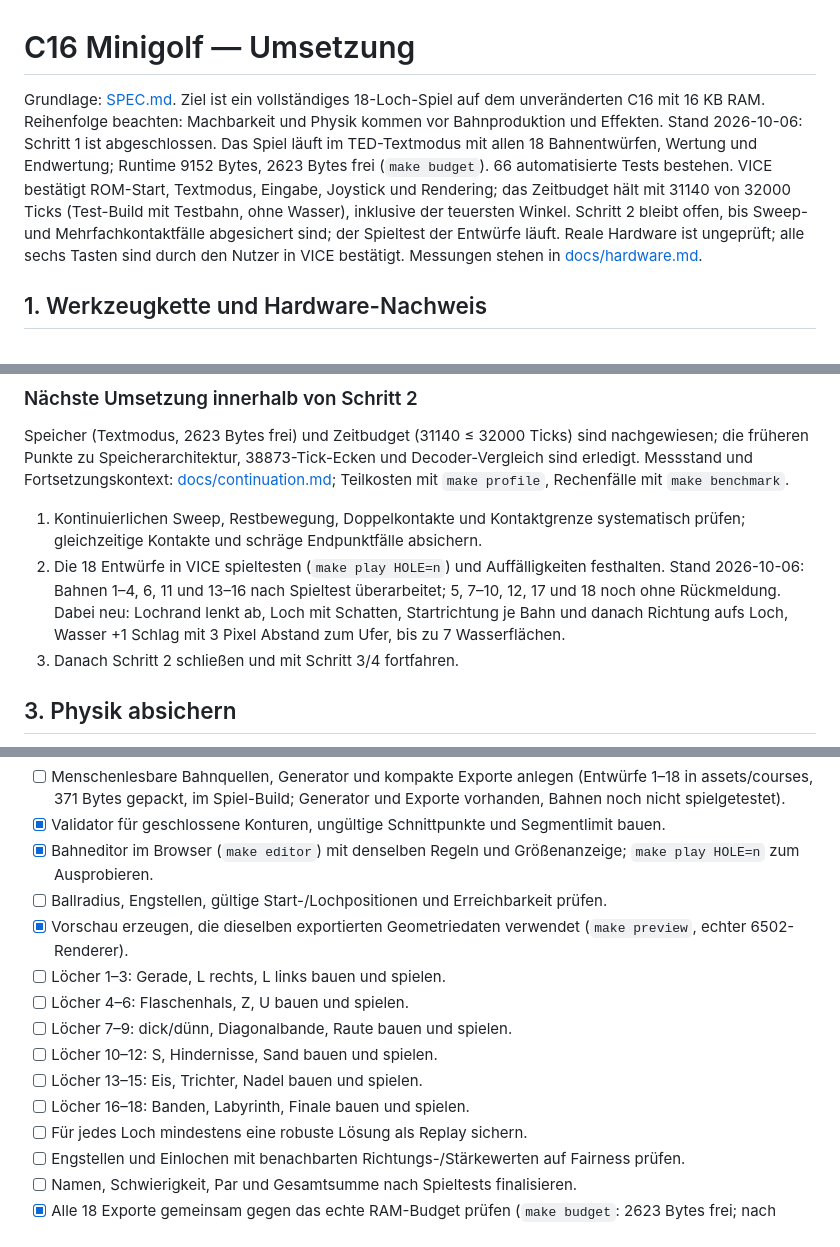
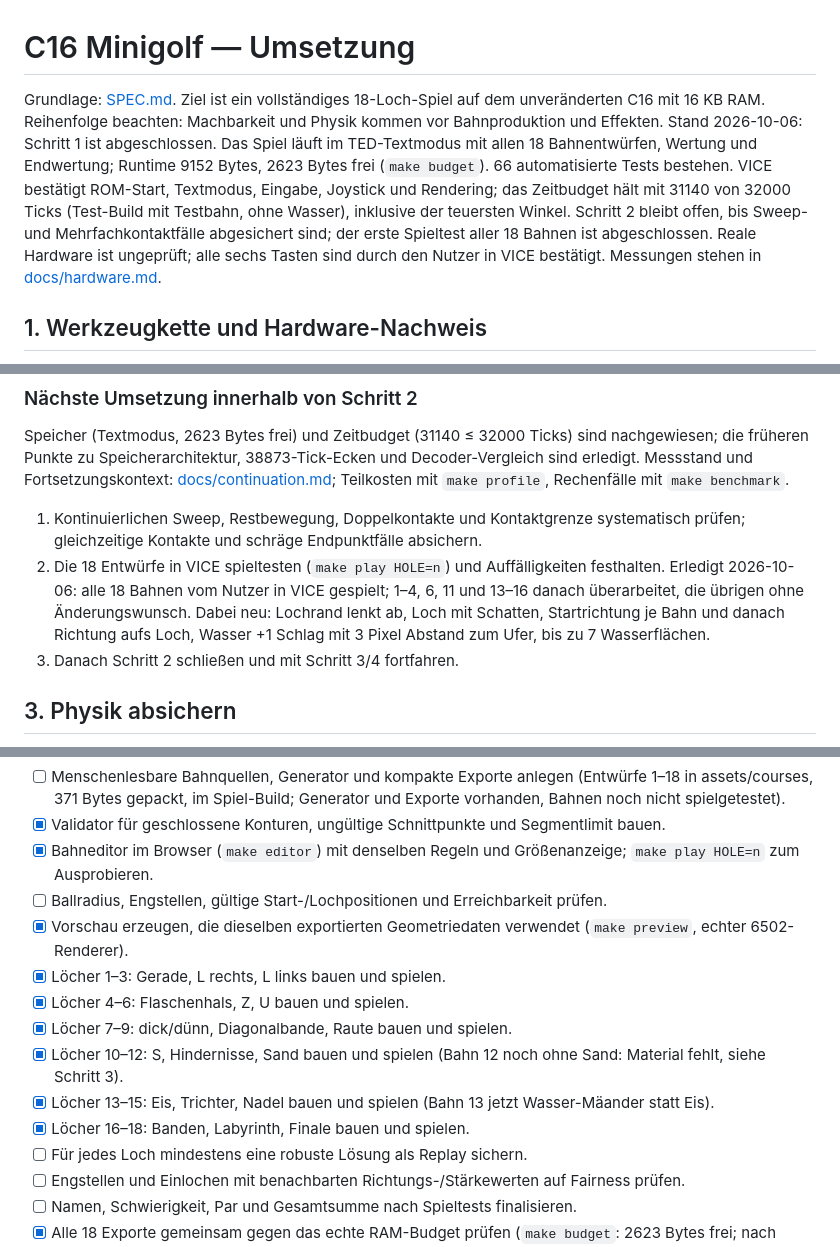
Before and after one commit to phausser/c16-minigolf, a Markdown page: TODO.md, 3 parts joined by grey strips. GitHub-like rendering.

Commit message:
docs: record the finished playtest of all 18 courses
Co-Authored-By: Claude Opus 5.5 <noreply@anthropic.com>

```diff
--- a/TODO.md
+++ b/TODO.md
@@ -1,6 +1,6 @@
 # C16 Minigolf — Umsetzung
 
-Grundlage: [SPEC.md](SPEC.md). Ziel ist ein vollständiges 18-Loch-Spiel auf dem unveränderten C16 mit 16 KB RAM. Reihenfolge beachten: Machbarkeit und Physik kommen vor Bahnproduktion und Effekten. Stand 2026-10-06: Schritt 1 ist abgeschlossen. Das Spiel läuft im TED-Textmodus mit allen 18 Bahnentwürfen, Wertung und Endwertung; Runtime 9152 Bytes, 2623 Bytes frei (`make budget`). 66 automatisierte Tests bestehen. VICE bestätigt ROM-Start, Textmodus, Eingabe, Joystick und Rendering; das Zeitbudget hält mit 31140 von 32000 Ticks (Test-Build mit Testbahn, ohne Wasser), inklusive der teuersten Winkel. Schritt 2 bleibt offen, bis Sweep- und Mehrfachkontaktfälle abgesichert sind; der Spieltest der Entwürfe läuft. Reale Hardware ist ungeprüft; alle sechs Tasten sind durch den Nutzer in VICE bestätigt. Messungen stehen in [docs/hardware.md](docs/hardware.md).
+Grundlage: [SPEC.md](SPEC.md). Ziel ist ein vollständiges 18-Loch-Spiel auf dem unveränderten C16 mit 16 KB RAM. Reihenfolge beachten: Machbarkeit und Physik kommen vor Bahnproduktion und Effekten. Stand 2026-10-06: Schritt 1 ist abgeschlossen. Das Spiel läuft im TED-Textmodus mit allen 18 Bahnentwürfen, Wertung und Endwertung; Runtime 9152 Bytes, 2623 Bytes frei (`make budget`). 66 automatisierte Tests bestehen. VICE bestätigt ROM-Start, Textmodus, Eingabe, Joystick und Rendering; das Zeitbudget hält mit 31140 von 32000 Ticks (Test-Build mit Testbahn, ohne Wasser), inklusive der teuersten Winkel. Schritt 2 bleibt offen, bis Sweep- und Mehrfachkontaktfälle abgesichert sind; der erste Spieltest aller 18 Bahnen ist abgeschlossen. Reale Hardware ist ungeprüft; alle sechs Tasten sind durch den Nutzer in VICE bestätigt. Messungen stehen in [docs/hardware.md](docs/hardware.md).
 
 ## 1. Werkzeugkette und Hardware-Nachweis
 
@@ -88,7 +88,7 @@ Plan und Ergebnis: [docs/textmode-plan.md](docs/textmode-plan.md).
 Speicher (Textmodus, 2623 Bytes frei) und Zeitbudget (31140 ≤ 32000 Ticks) sind nachgewiesen; die früheren Punkte zu Speicherarchitektur, 38873-Tick-Ecken und Decoder-Vergleich sind erledigt. Messstand und Fortsetzungskontext: [docs/continuation.md](docs/continuation.md); Teilkosten mit `make profile`, Rechenfälle mit `make benchmark`.
 
 1. Kontinuierlichen Sweep, Restbewegung, Doppelkontakte und Kontaktgrenze systematisch prüfen; gleichzeitige Kontakte und schräge Endpunktfälle absichern.
-2. Die 18 Entwürfe in VICE spieltesten (`make play HOLE=n`) und Auffälligkeiten festhalten. Stand 2026-10-06: Bahnen 1–4, 6, 11 und 13–16 nach Spieltest überarbeitet; 5, 7–10, 12, 17 und 18 noch ohne Rückmeldung. Dabei neu: Lochrand lenkt ab, Loch mit Schatten, Startrichtung je Bahn und danach Richtung aufs Loch, Wasser +1 Schlag mit 3 Pixel Abstand zum Ufer, bis zu 7 Wasserflächen.
+2. Die 18 Entwürfe in VICE spieltesten (`make play HOLE=n`) und Auffälligkeiten festhalten. Erledigt 2026-10-06: alle 18 Bahnen vom Nutzer in VICE gespielt; 1–4, 6, 11 und 13–16 danach überarbeitet, die übrigen ohne Änderungswunsch. Dabei neu: Lochrand lenkt ab, Loch mit Schatten, Startrichtung je Bahn und danach Richtung aufs Loch, Wasser +1 Schlag mit 3 Pixel Abstand zum Ufer, bis zu 7 Wasserflächen.
 3. Danach Schritt 2 schließen und mit Schritt 3/4 fortfahren.
 
 ## 3. Physik absichern
@@ -113,12 +113,12 @@ Abnahme: sämtliche Physikkriterien aus SPEC erfüllt; dokumentierte Grenzfälle
 - [x] Bahneditor im Browser (`make editor`) mit denselben Regeln und Größenanzeige; `make play HOLE=n` zum Ausprobieren.
 - [ ] Ballradius, Engstellen, gültige Start-/Lochpositionen und Erreichbarkeit prüfen.
 - [x] Vorschau erzeugen, die dieselben exportierten Geometriedaten verwendet (`make preview`, echter 6502-Renderer).
-- [ ] Löcher 1–3: Gerade, L rechts, L links bauen und spielen.
-- [ ] Löcher 4–6: Flaschenhals, Z, U bauen und spielen.
-- [ ] Löcher 7–9: dick/dünn, Diagonalbande, Raute bauen und spielen.
-- [ ] Löcher 10–12: S, Hindernisse, Sand bauen und spielen.
-- [ ] Löcher 13–15: Eis, Trichter, Nadel bauen und spielen.
-- [ ] Löcher 16–18: Banden, Labyrinth, Finale bauen und spielen.
+- [x] Löcher 1–3: Gerade, L rechts, L links bauen und spielen.
+- [x] Löcher 4–6: Flaschenhals, Z, U bauen und spielen.
+- [x] Löcher 7–9: dick/dünn, Diagonalbande, Raute bauen und spielen.
+- [x] Löcher 10–12: S, Hindernisse, Sand bauen und spielen (Bahn 12 noch ohne Sand: Material fehlt, siehe Schritt 3).
+- [x] Löcher 13–15: Eis, Trichter, Nadel bauen und spielen (Bahn 13 jetzt Wasser-Mäander statt Eis).
+- [x] Löcher 16–18: Banden, Labyrinth, Finale bauen und spielen.
 - [ ] Für jedes Loch mindestens eine robuste Lösung als Replay sichern.
 - [ ] Engstellen und Einlochen mit benachbarten Richtungs-/Stärkewerten auf Fairness prüfen.
 - [ ] Namen, Schwierigkeit, Par und Gesamtsumme nach Spieltests finalisieren.
```
